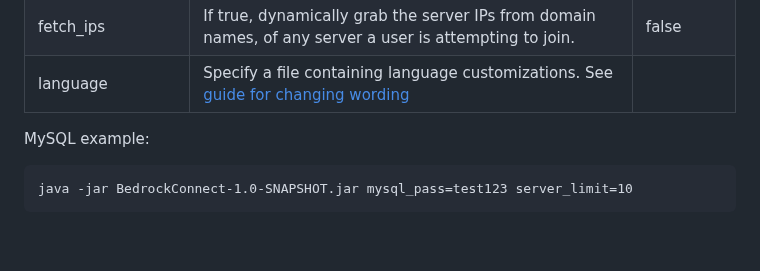
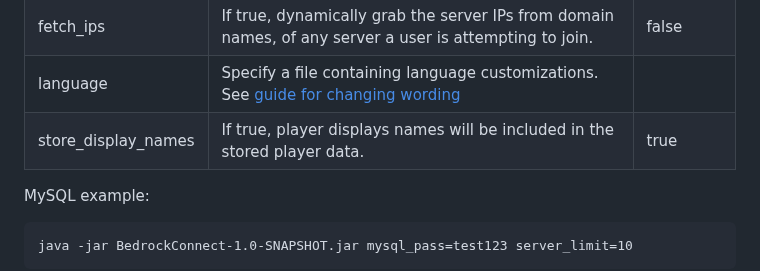
Before and after one commit to Pugmatt/BedrockConnect, a Markdown page: README.md, the part around the change. Drawn GitHub-style; blank space fills up the shorter version.

Commit message:
Add store_display_names info to README

````diff
--- a/README.md
+++ b/README.md
@@ -107,6 +107,7 @@ The following arguments can be placed in the startup command to ajust settings:
 | fetch_featured_ips | If true, dynamically grab the featured server IPs from the domain names. If false, a file ```featured_server_ips.json``` will be generated, containing the hard-coded featured server IPs, and to allow changing them if needed.  | true |
 | fetch_ips | If true, dynamically grab the server IPs from domain names, of any server a user is attempting to join. | false |
 | language | Specify a file containing language customizations. See [guide for changing wording](#change-wording-of-serverlist) | |
+| store_display_names | If true, player displays names will be included in the stored player data. | true |
 
 MySQL example:
 ```
````
